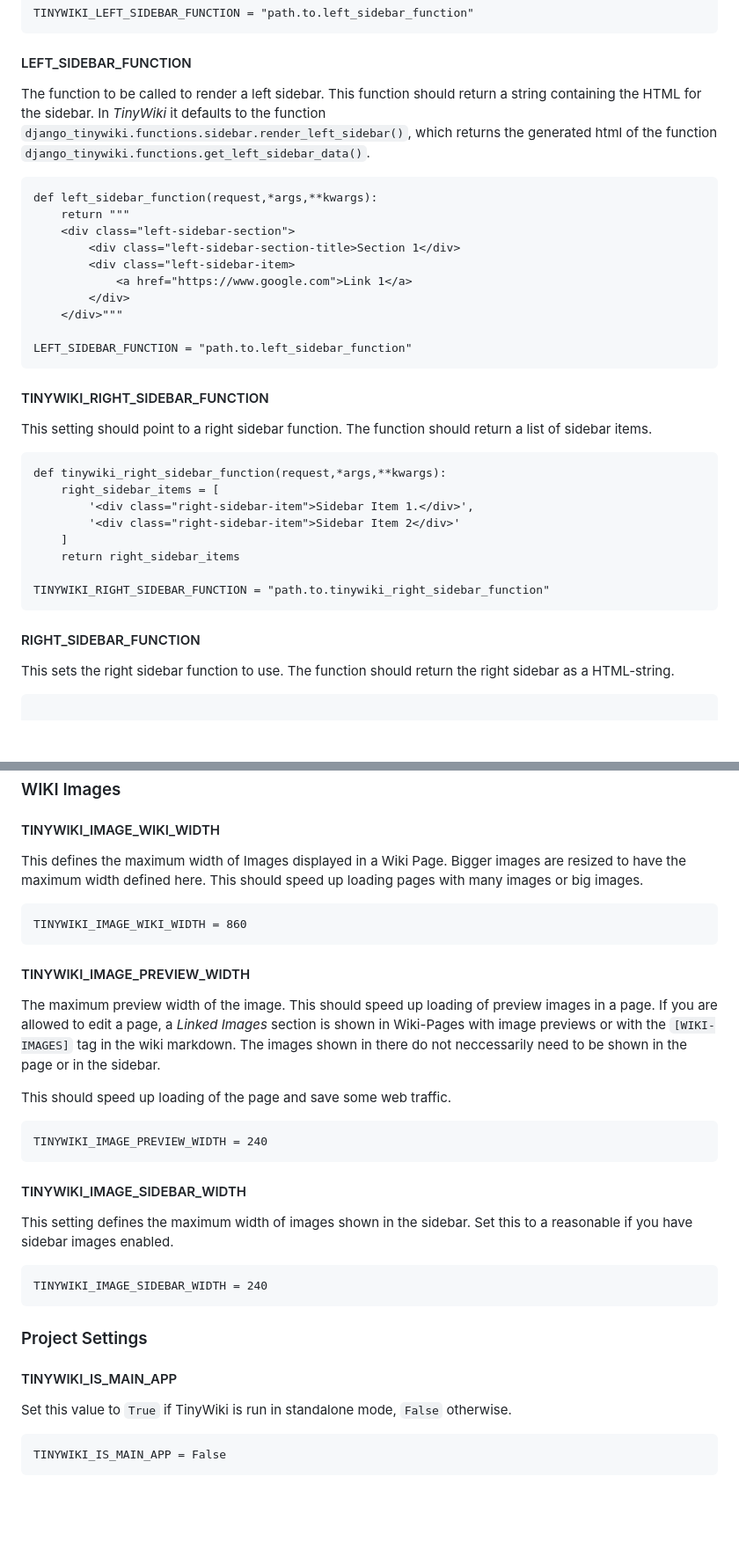
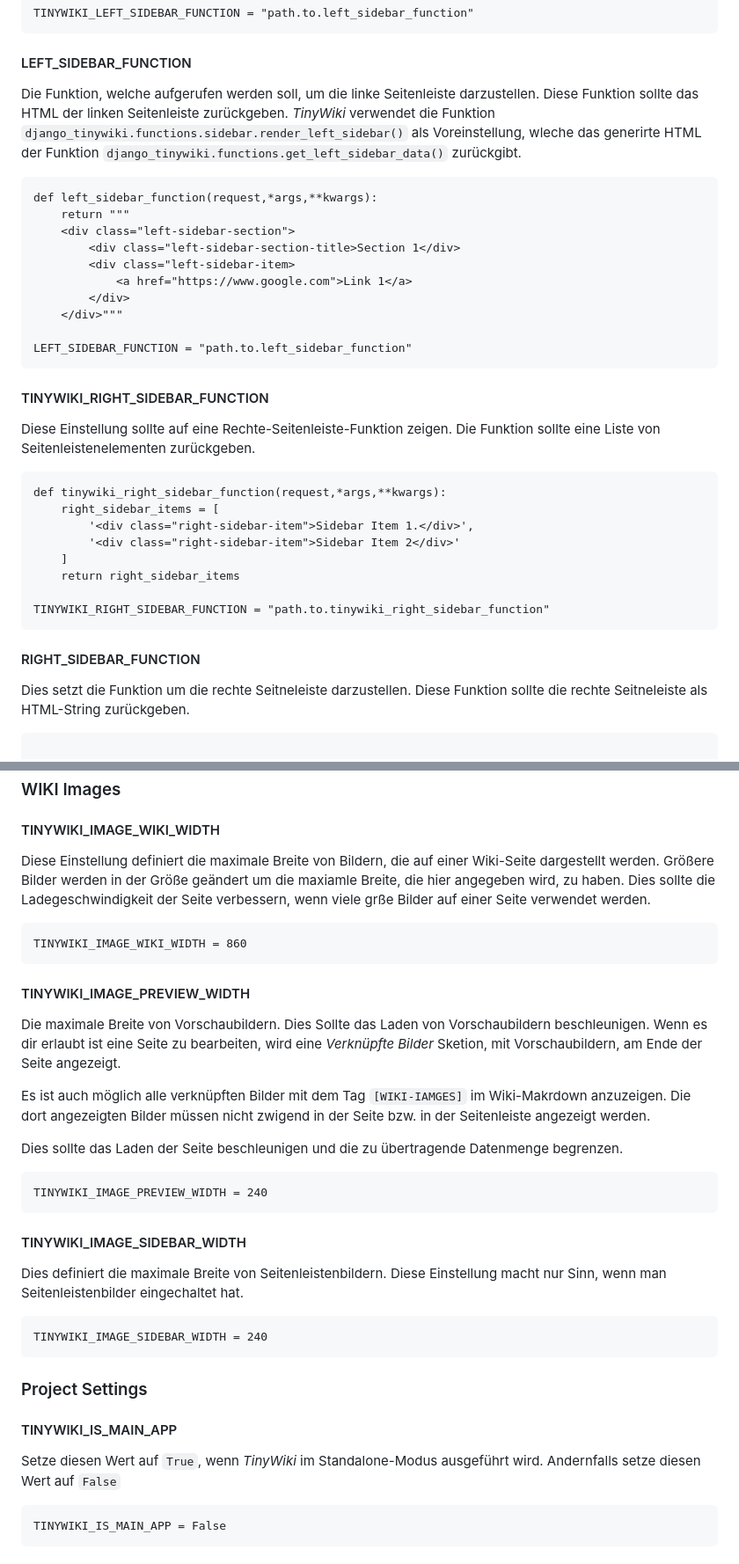
Before and after one commit to django-tinytools/django-tinywiki, a Markdown page: django_tinywiki/builtin_wiki_pages/de.settings.md, 2 parts joined by grey strips. Shown at 88% size. GitHub-like rendering; blank space fills up the shorter version.

Commit message:
2024-03-12 12:22:18 (chris-desktop)

````diff
--- a/django_tinywiki/builtin_wiki_pages/de.settings.md
+++ b/django_tinywiki/builtin_wiki_pages/de.settings.md
@@ -207,11 +207,12 @@ TINYWIKI_LEFT_SIDEBAR_FUNCTION = "path.to.left_sidebar_function"
 
 #### LEFT_SIDEBAR_FUNCTION
 
-The function to be called to render a left sidebar. This function should return
-a string containing the HTML for the sidebar. In *TinyWiki* it defaults to the
-function ```django_tinywiki.functions.sidebar.render_left_sidebar()```, which
-returns the generated html of the function
-```django_tinywiki.functions.get_left_sidebar_data()```.
+Die Funktion, welche aufgerufen werden soll, um die linke Seitenleiste
+darzustellen. Diese Funktion sollte das HTML der linken Seitenleiste
+zurückgeben. *TinyWiki* verwendet die Funktion
+```django_tinywiki.functions.sidebar.render_left_sidebar()``` als
+Voreinstellung, wleche das generirte HTML der Funktion
+```django_tinywiki.functions.get_left_sidebar_data()``` zurückgibt.
 
 ``` { .python }
 def left_sidebar_function(request,*args,**kwargs):
@@ -228,8 +229,8 @@ LEFT_SIDEBAR_FUNCTION = "path.to.left_sidebar_function"
 
 #### TINYWIKI_RIGHT_SIDEBAR_FUNCTION
 
-This setting should point to a right sidebar function. The function should
-return a list of sidebar items.
+Diese Einstellung sollte auf eine Rechte-Seitenleiste-Funktion zeigen.
+Die Funktion sollte eine Liste von Seitenleistenelementen zurückgeben.
 
 ``` { .python }
 def tinywiki_right_sidebar_function(request,*args,**kwargs):
@@ -243,8 +244,8 @@ TINYWIKI_RIGHT_SIDEBAR_FUNCTION = "path.to.tinywiki_right_sidebar_function"
 ```
 #### RIGHT_SIDEBAR_FUNCTION
 
-This sets the right sidebar function to use. The function should return
-the right sidebar as a HTML-string.
+Dies setzt die Funktion um die rechte Seitneleiste darzustellen. Diese
+Funktion sollte die rechte Seitneleiste als HTML-String zurückgeben.
 
 ``` { .python }
 
@@ -266,9 +267,12 @@ RIGHT_SIDEBAR_FUNCTION = "path.to.right_sidebar_function"
 
 #### TINYWIKI_IMAGE_WIKI_WIDTH
 
-This defines the maximum width of Images displayed in a Wiki Page.
-Bigger images are resized to have the maximum width defined here.
-This should speed up loading pages with many images or big images.
+Diese Einstellung definiert die maximale Breite von Bildern, die auf einer
+Wiki-Seite dargestellt werden. Größere Bilder werden in der Größe geändert
+um die maxiamle Breite, die hier angegeben wird, zu haben. Dies sollte die
+Ladegeschwindigkeit der Seite verbessern, wenn viele grße Bilder auf einer
+Seite verwendet werden.
+
 
 ``` { .pyhton }
 TINYWIKI_IMAGE_WIKI_WIDTH = 860
@@ -276,13 +280,18 @@ TINYWIKI_IMAGE_WIKI_WIDTH = 860
 
 #### TINYWIKI_IMAGE_PREVIEW_WIDTH
 
-The maximum preview width of the image. This should speed up loading of
-preview images in a page. If you are allowed to edit a page, a *Linked Images*
-section is shown in Wiki-Pages with image previews or with the
-```[WIKI-IMAGES]``` tag in the wiki markdown. The images shown in there do not
-neccessarily need to be shown in the page or in the sidebar.
+Die maximale Breite von Vorschaubildern. Dies Sollte das Laden von
+Vorschaubildern beschleunigen. Wenn es dir erlaubt ist eine Seite zu
+bearbeiten, wird eine *Verknüpfte Bilder* Sketion, mit Vorschaubildern,
+am Ende der Seite angezeigt.
 
-This should speed up loading of the page and save some web traffic.
+Es ist auch möglich alle verknüpften Bilder mit dem Tag
+```[WIKI-IAMGES]``` im Wiki-Makrdown anzuzeigen. Die dort angezeigten
+Bilder müssen nicht zwigend in der Seite bzw. in der Seitenleiste angezeigt
+werden.
+
+Dies sollte das Laden der Seite beschleunigen und die zu übertragende
+Datenmenge begrenzen.
 
 ``` { .pyhton }
 TINYWIKI_IMAGE_PREVIEW_WIDTH = 240
@@ -290,8 +299,9 @@ TINYWIKI_IMAGE_PREVIEW_WIDTH = 240
 
 #### TINYWIKI_IMAGE_SIDEBAR_WIDTH
 
-This setting defines the maximum width of images shown in the sidebar.
-Set this to a reasonable if you have sidebar images enabled.
+Dies definiert die maximale Breite von Seitenleistenbildern. Diese
+Einstellung macht nur Sinn, wenn man Seitenleistenbilder eingechaltet
+hat.
 
 ``` { .python }
 TINYWIKI_IMAGE_SIDEBAR_WIDTH = 240
@@ -301,8 +311,8 @@ TINYWIKI_IMAGE_SIDEBAR_WIDTH = 240
 
 #### TINYWIKI_IS_MAIN_APP
 
-Set this value to ```True``` if TinyWiki is run in standalone mode,
-```False``` otherwise.
+Setze diesen Wert auf ```True```, wenn *TinyWiki* im Standalone-Modus
+ausgeführt wird. Andernfalls setze diesen Wert auf ```False```
 
 ``` { .python }
 TINYWIKI_IS_MAIN_APP = False
````
